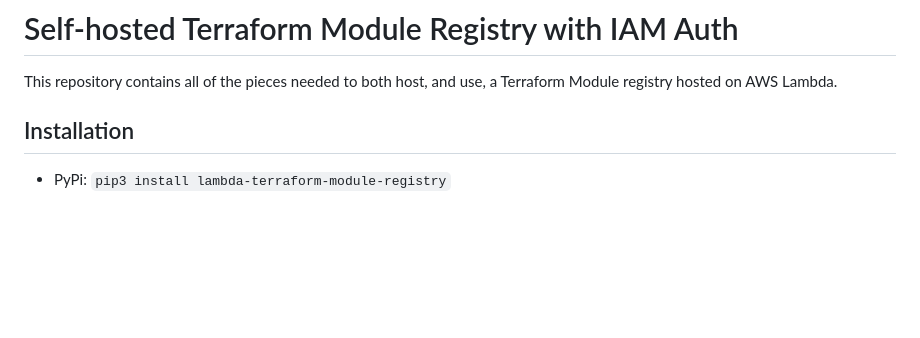
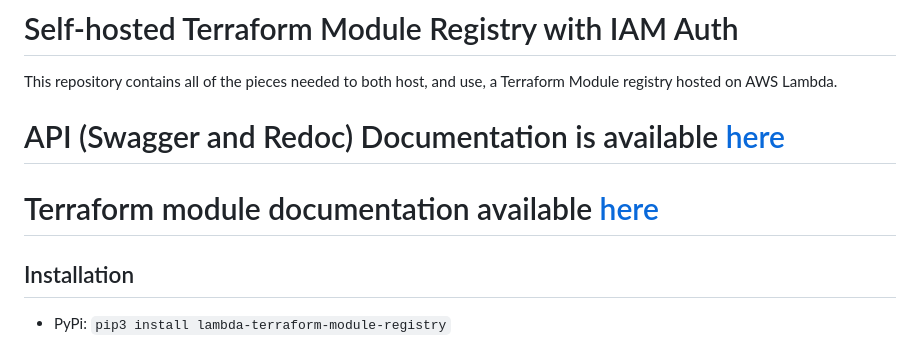
Before and after one commit to mathewmoon/aws-lambda-terraform-registry, a Markdown page: README.md, the part around the change. Drawn GitHub-style; blank space fills up the shorter version.

Commit message:
Update documentation

```diff
--- a/README.md
+++ b/README.md
@@ -1,5 +1,9 @@
 # Self-hosted Terraform Module Registry with IAM Auth
 This repository contains all of the pieces needed to both host, and use, a Terraform Module registry hosted on AWS Lambda.
+
+# API (Swagger and Redoc) Documentation is available [here](https://mathewmoon.github.io/aws-lambda-terraform-registry)
+# Terraform module documentation available [here](terraform-modules/README.md)
+
 
 ## Installation
 * PyPi: `pip3 install lambda-terraform-module-registry`
```
